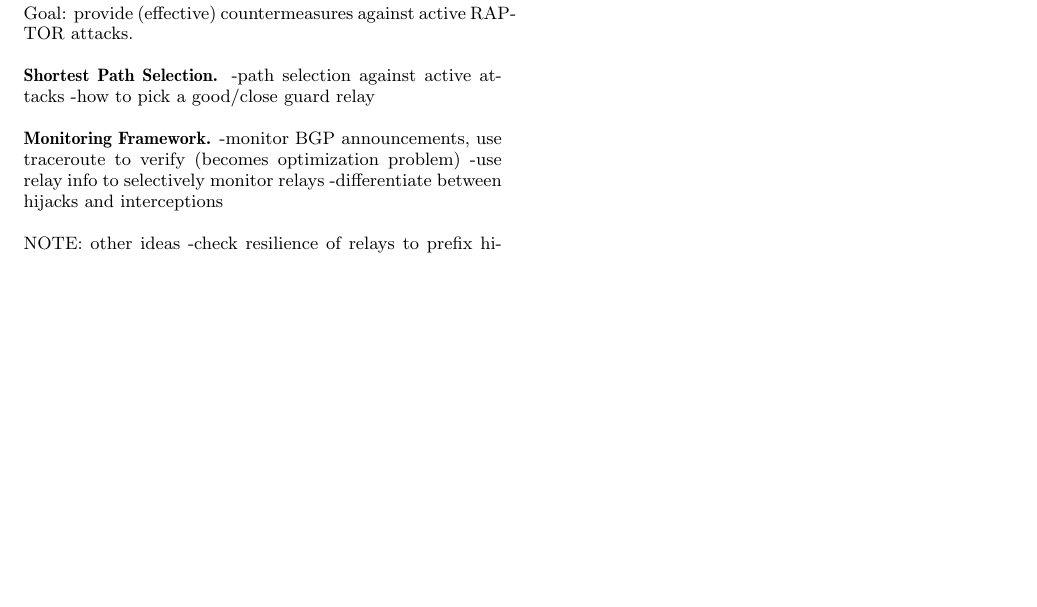
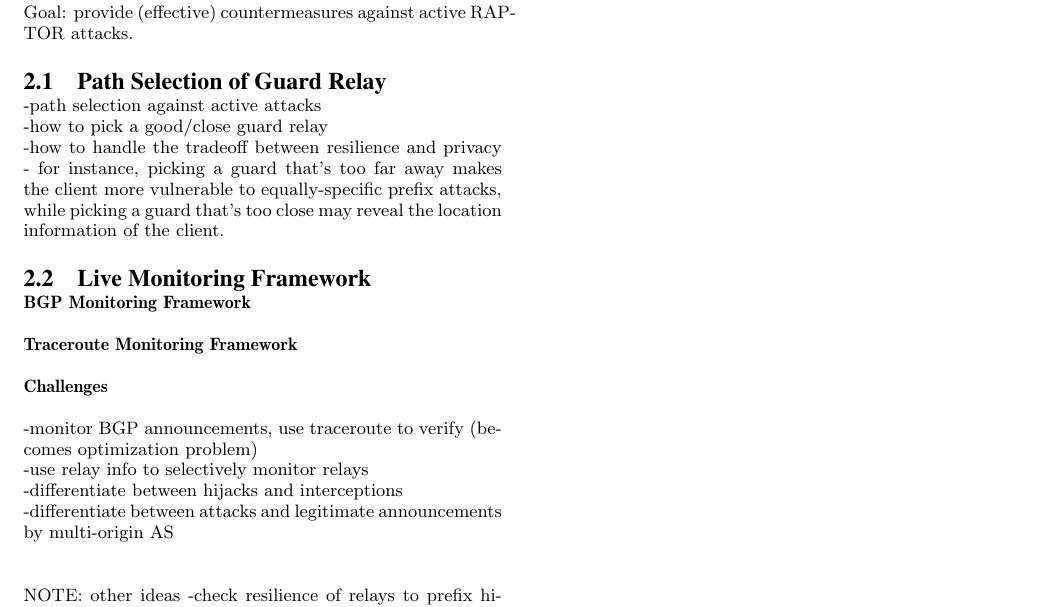
Before and after one commit to ae243/raptor_countermeasures, a LaTeX paper (paper/paper.tex): part of the page, cut so that both start at the same text, the shorter picture padded with empty space. Compiled offline with pdfLaTeX; a LaTeX package or settings file that is missing is left out.

Commit message:
Minor adds
I’ll continue work on it tonight..

```diff
--- a/paper/paper.tex
+++ b/paper/paper.tex
@@ -62,14 +62,22 @@
 \section{Novel Ideas/Perspectives}
 Goal: provide (effective) countermeasures against active RAPTOR attacks.
 
-{\bf Shortest Path Selection.}
--path selection against active attacks
--how to pick a good/close guard relay
+\subsection{Path Selection of Guard Relay}
+-path selection against active attacks\\
+-how to pick a good/close guard relay\\
+-how to handle the tradeoff between resilience and privacy - for instance, picking a guard that's too far away makes the client more vulnerable to equally-specific prefix attacks, while picking a guard that's too close may reveal the location information of the client.
 
-{\bf Monitoring Framework.}
--monitor BGP announcements, use traceroute to verify (becomes optimization problem)
--use relay info to selectively monitor relays
--differentiate between hijacks and interceptions
+\subsection{Live Monitoring Framework}
+{\bf BGP Monitoring Framework}
+
+{\bf Traceroute Monitoring Framework}
+
+{\bf Challenges}
+
+-monitor BGP announcements, use traceroute to verify (becomes optimization problem)\\
+-use relay info to selectively monitor relays\\
+-differentiate between hijacks and interceptions\\
+-differentiate between attacks and legitimate announcements by multi-origin AS\\
 
 NOTE: other ideas
 -check resilience of relays to prefix hijacking (see AS resilience work)
```
